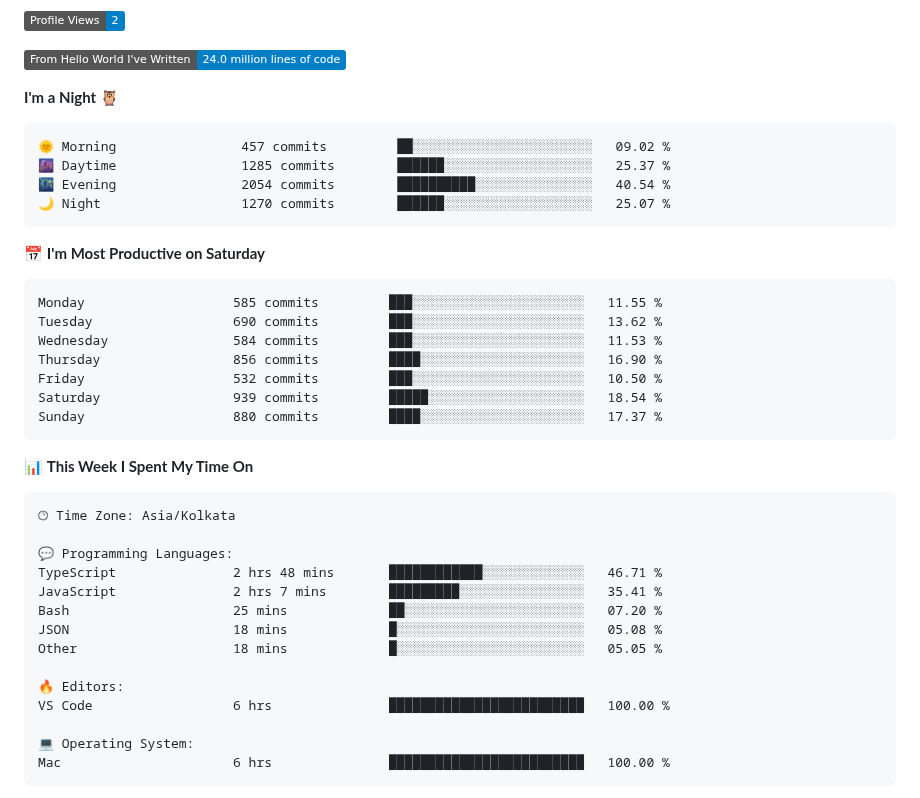
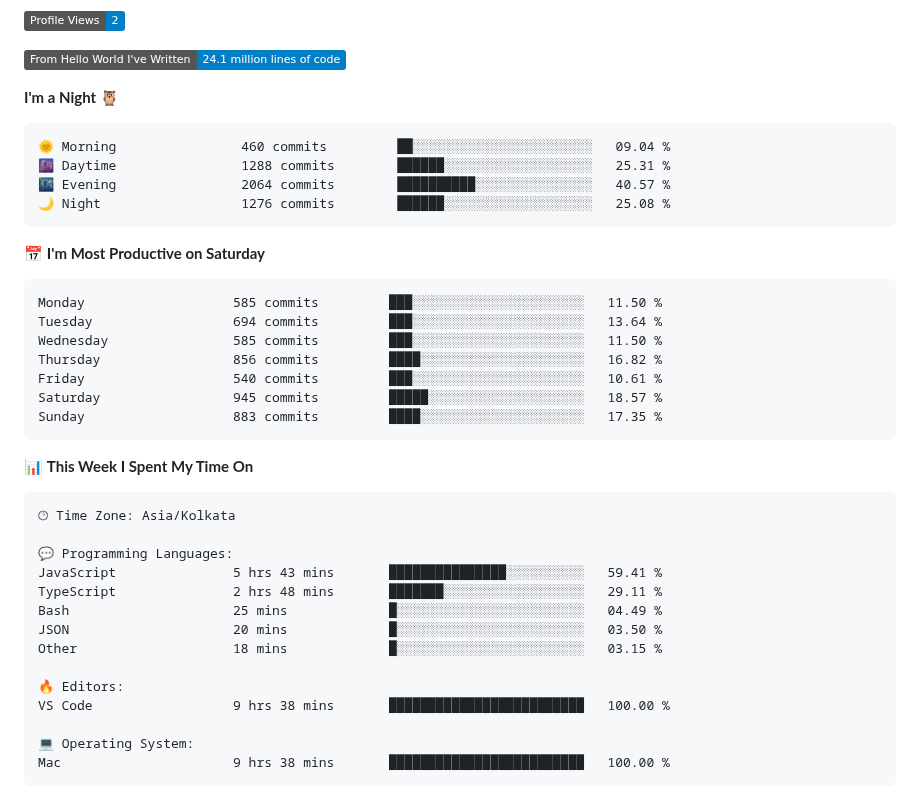
Before and after one commit to codeblooded47/codeblooded47, a Markdown page: README.md, the part around one of its changes. GitHub-like rendering; badges without logos.

Commit message:
Updated with Dev Metrics

````diff
--- a/README.md
+++ b/README.md
@@ -12,25 +14,25 @@
 ![Profile Views](http://img.shields.io/badge/Profile%20Views-2-blue)
 
-![Lines of code](https://img.shields.io/badge/From%20Hello%20World%20I%27ve%20Written-24.0%20million%20lines%20of%20code-blue)
+![Lines of code](https://img.shields.io/badge/From%20Hello%20World%20I%27ve%20Written-24.1%20million%20lines%20of%20code-blue)
 
 **I'm a Night 🦉**
 
 ```text
-🌞 Morning                457 commits         ██░░░░░░░░░░░░░░░░░░░░░░░   09.02 %
-🌆 Daytime                1285 commits        ██████░░░░░░░░░░░░░░░░░░░   25.37 %
-🌃 Evening                2054 commits        ██████████░░░░░░░░░░░░░░░   40.54 %
-🌙 Night                  1270 commits        ██████░░░░░░░░░░░░░░░░░░░   25.07 %
+🌞 Morning                460 commits         ██░░░░░░░░░░░░░░░░░░░░░░░   09.04 %
+🌆 Daytime                1288 commits        ██████░░░░░░░░░░░░░░░░░░░   25.31 %
+🌃 Evening                2064 commits        ██████████░░░░░░░░░░░░░░░   40.57 %
+🌙 Night                  1276 commits        ██████░░░░░░░░░░░░░░░░░░░   25.08 %
 ```
 📅 **I'm Most Productive on Saturday**
 
 ```text
-Monday                   585 commits         ███░░░░░░░░░░░░░░░░░░░░░░   11.55 %
-Tuesday                  690 commits         ███░░░░░░░░░░░░░░░░░░░░░░   13.62 %
-Wednesday                584 commits         ███░░░░░░░░░░░░░░░░░░░░░░   11.53 %
-Thursday                 856 commits         ████░░░░░░░░░░░░░░░░░░░░░   16.90 %
-Friday                   532 commits         ███░░░░░░░░░░░░░░░░░░░░░░   10.50 %
-Saturday                 939 commits         █████░░░░░░░░░░░░░░░░░░░░   18.54 %
-Sunday                   880 commits         ████░░░░░░░░░░░░░░░░░░░░░   17.37 %
+Monday                   585 commits         ███░░░░░░░░░░░░░░░░░░░░░░   11.50 %
+Tuesday                  694 commits         ███░░░░░░░░░░░░░░░░░░░░░░   13.64 %
+Wednesday                585 commits         ███░░░░░░░░░░░░░░░░░░░░░░   11.50 %
+Thursday                 856 commits         ████░░░░░░░░░░░░░░░░░░░░░   16.82 %
+Friday                   540 commits         ███░░░░░░░░░░░░░░░░░░░░░░   10.61 %
+Saturday                 945 commits         █████░░░░░░░░░░░░░░░░░░░░   18.57 %
+Sunday                   883 commits         ████░░░░░░░░░░░░░░░░░░░░░   17.35 %
 ```
 
 
@@ -40,17 +42,17 @@ Sunday                   880 commits         ████░░░░░░░
 🕑︎ Time Zone: Asia/Kolkata
 
 💬 Programming Languages:
-TypeScript               2 hrs 48 mins       ████████████░░░░░░░░░░░░░   46.71 %
-JavaScript               2 hrs 7 mins        █████████░░░░░░░░░░░░░░░░   35.41 %
-Bash                     25 mins             ██░░░░░░░░░░░░░░░░░░░░░░░   07.20 %
-JSON                     18 mins             █░░░░░░░░░░░░░░░░░░░░░░░░   05.08 %
-Other                    18 mins             █░░░░░░░░░░░░░░░░░░░░░░░░   05.05 %
+JavaScript               5 hrs 43 mins       ███████████████░░░░░░░░░░   59.41 %
+TypeScript               2 hrs 48 mins       ███████░░░░░░░░░░░░░░░░░░   29.11 %
+Bash                     25 mins             █░░░░░░░░░░░░░░░░░░░░░░░░   04.49 %
+JSON                     20 mins             █░░░░░░░░░░░░░░░░░░░░░░░░   03.50 %
+Other                    18 mins             █░░░░░░░░░░░░░░░░░░░░░░░░   03.15 %
 
 🔥 Editors:
-VS Code                  6 hrs               █████████████████████████   100.00 %
+VS Code                  9 hrs 38 mins       █████████████████████████   100.00 %
 
 💻 Operating System:
-Mac                      6 hrs               █████████████████████████   100.00 %
+Mac                      9 hrs 38 mins       █████████████████████████   100.00 %
 ```
 
 
````
Also changed, not shown: other parts of README.md (+3 -1 lines).
